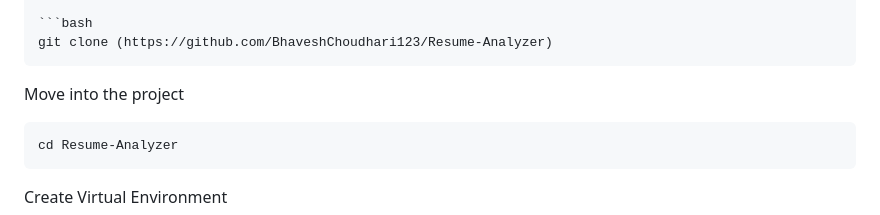
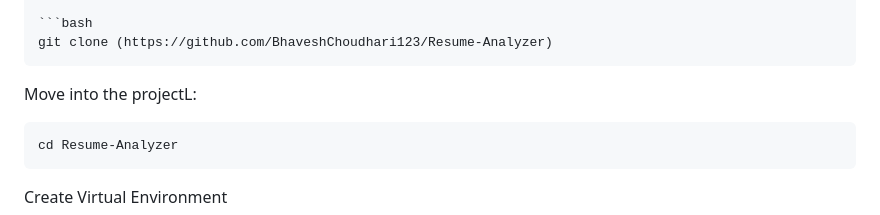
Before and after one commit to BhaveshChoudhari123/Resume-Analyzer, a Markdown page: README.md, the part around the change. Drawn GitHub-style.

````diff
--- a/README.md
+++ b/README.md
@@ -86,7 +86,7 @@ Clone the repository
 git clone (https://github.com/BhaveshChoudhari123/Resume-Analyzer)
 ```
 
-Move into the project
+Move into the projectL:
 
 ```bash
 cd Resume-Analyzer
````
